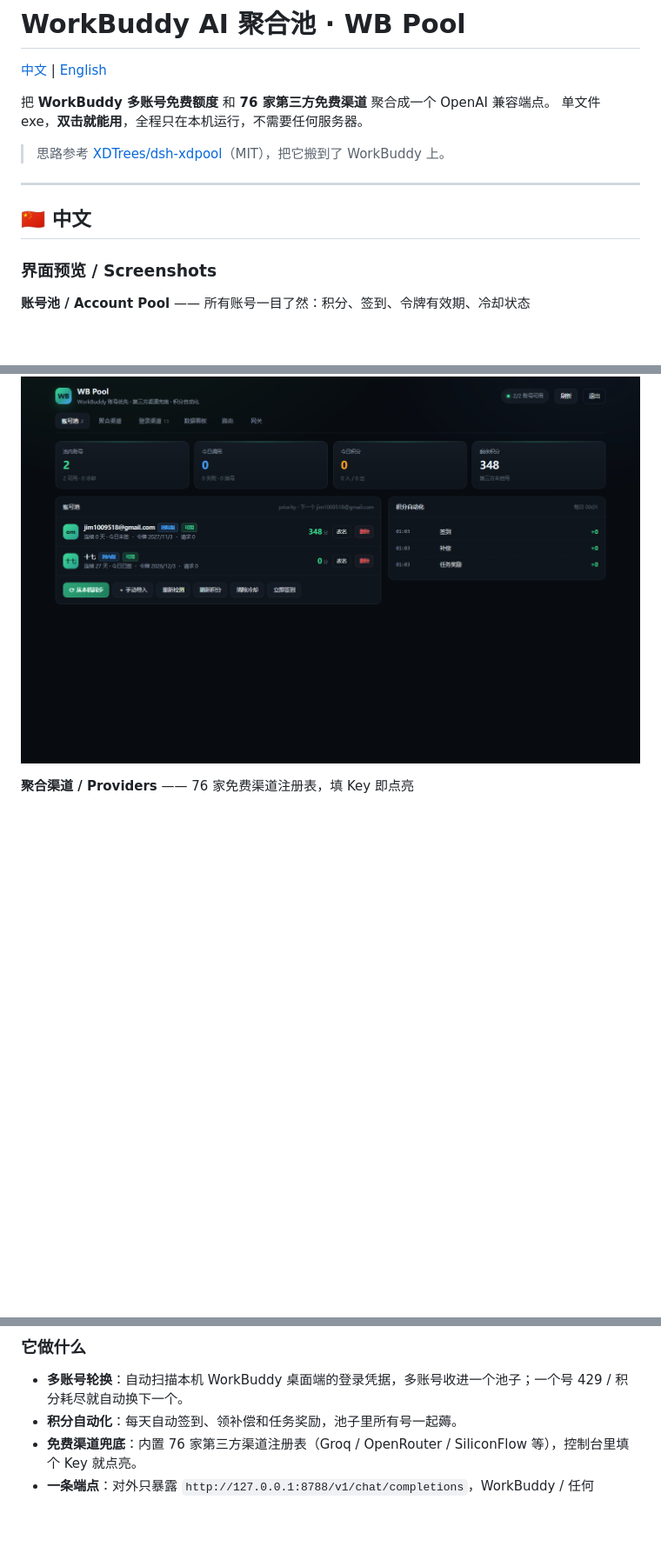
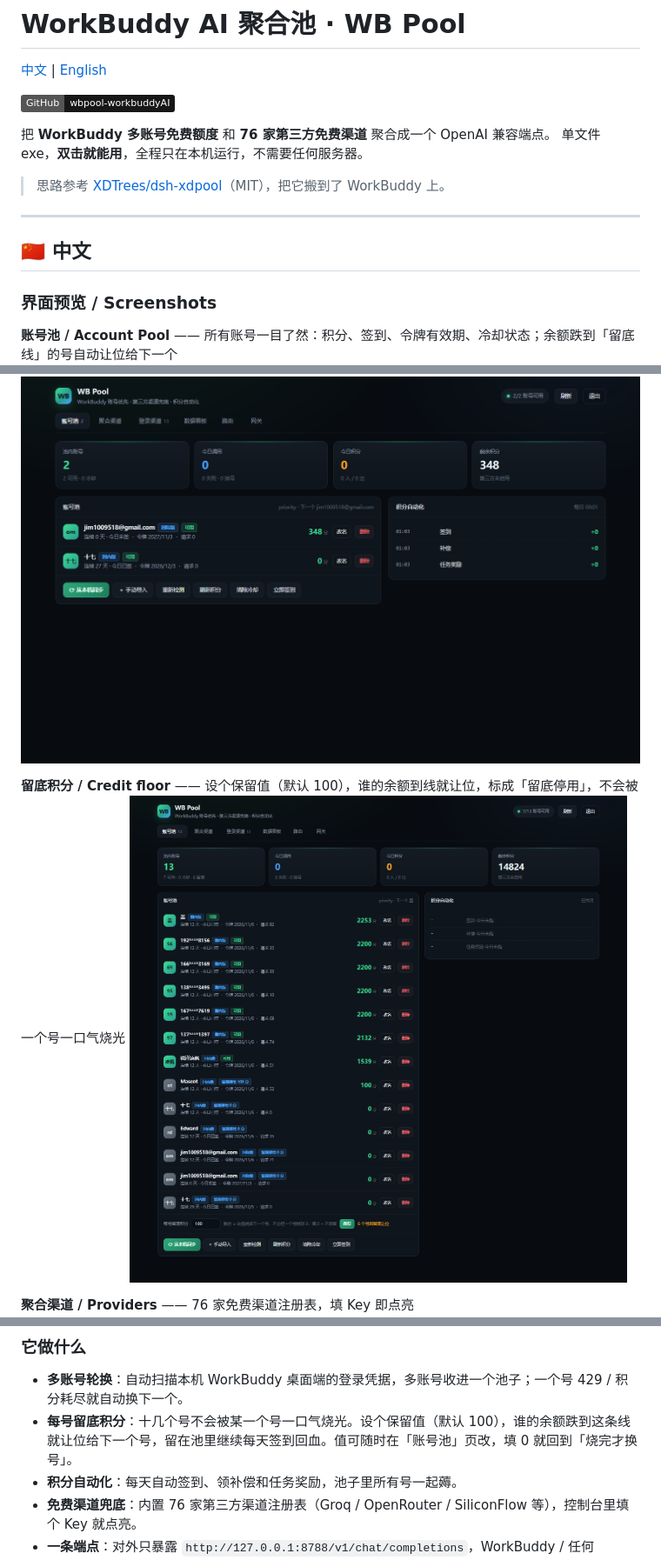
Before and after one commit to jim1009518-blip/Workbuddy-AI---wbpool, a Markdown page: README.md, 3 parts joined by grey strips. Shown at 87% size. Drawn GitHub-style; pictures changed too: docs/screenshots/07-reserve.png (added); badges without logos; blank space fills up the shorter version.

```diff
--- a/README.md
+++ b/README.md
@@ -1,6 +1,8 @@
 # WorkBuddy AI 聚合池 · WB Pool
 
 [中文](#-中文) | [English](#english)
+
+[![GitHub](https://img.shields.io/badge/GitHub-wbpool--workbuddyAI-181717?logo=github)](https://github.com/jim1009518-blip/wbpool-workbuddyAI)
 
 把 **WorkBuddy 多账号免费额度** 和 **76 家第三方免费渠道** 聚合成一个 OpenAI 兼容端点。
 单文件 exe，**双击就能用**，全程只在本机运行，不需要任何服务器。
@@ -13,8 +15,11 @@
 
 ### 界面预览 / Screenshots
 
-**账号池 / Account Pool** —— 所有账号一目了然：积分、签到、令牌有效期、冷却状态
+**账号池 / Account Pool** —— 所有账号一目了然：积分、签到、令牌有效期、冷却状态；余额跌到「留底线」的号自动让位给下一个
 ![账号池](docs/screenshots/01-pool.png)
+
+**留底积分 / Credit floor** —— 设个保留值（默认 100），谁的余额到线就让位，标成「留底停用」，不会被一个号一口气烧光
+![留底积分](docs/screenshots/07-reserve.png)
 
 **聚合渠道 / Providers** —— 76 家免费渠道注册表，填 Key 即点亮
 ![聚合渠道](docs/screenshots/02-providers.png)
@@ -34,6 +39,7 @@
 ### 它做什么
 
 - **多账号轮换**：自动扫描本机 WorkBuddy 桌面端的登录凭据，多账号收进一个池子；一个号 429 / 积分耗尽就自动换下一个。
+- **每号留底积分**：十几个号不会被某一个号一口气烧光。设个保留值（默认 100），谁的余额跌到这条线就让位给下一个号，留在池里继续每天签到回血。值可随时在「账号池」页改，填 0 就回到「烧完才换号」。
 - **积分自动化**：每天自动签到、领补偿和任务奖励，池子里所有号一起薅。
 - **免费渠道兜底**：内置 76 家第三方渠道注册表（Groq / OpenRouter / SiliconFlow 等），控制台里填个 Key 就点亮。
 - **一条端点**：对外只暴露 `http://127.0.0.1:8788/v1/chat/completions`，WorkBuddy / 任何 OpenAI 兼容客户端都能接。
```
Also changed, not shown: other parts of README.md (+3 -0 lines), 7 other files.
